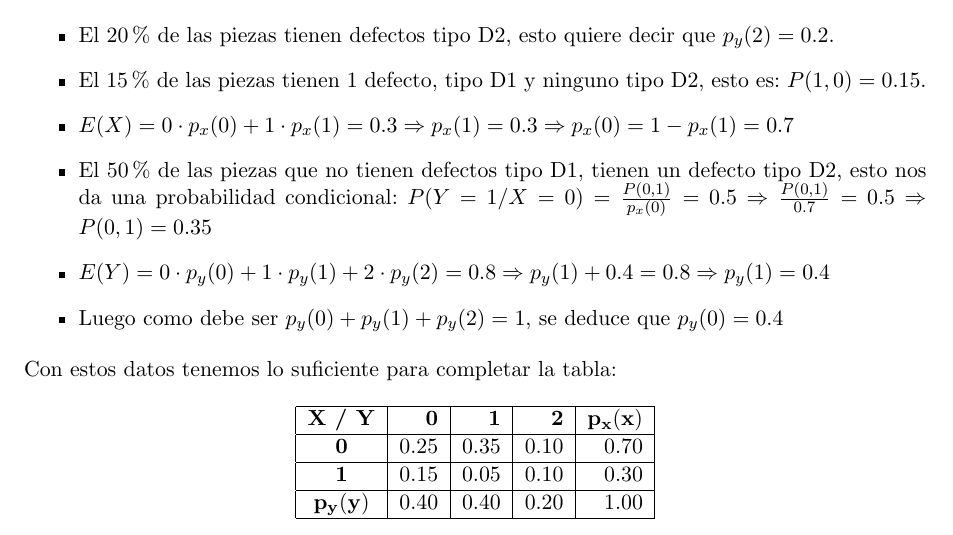
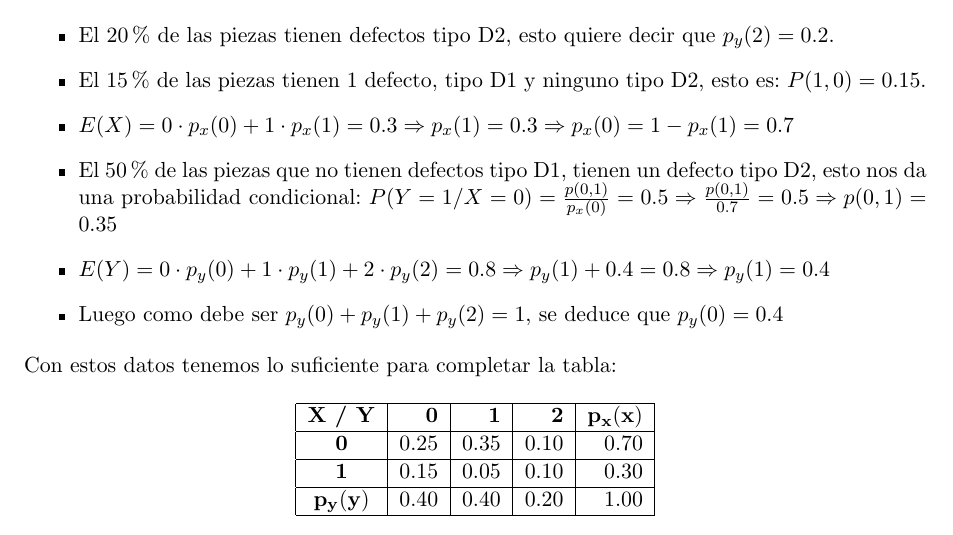
Before and after one commit to jfarizano/LCC, a LaTeX document (3_año/PyE/p6/entrega.tex): part of page 3 of 4, cut so that both start at the same text. Compiled offline with pdfLaTeX.

```diff
--- a/3_año/PyE/p6/entrega.tex
+++ b/3_año/PyE/p6/entrega.tex
@@ -162,7 +162,7 @@
 
 \item El $50\%$ de las piezas que no tienen defectos tipo D1, tienen un defecto
       tipo D2, esto nos da una probabilidad condicional:
-      $P(Y = 1 / X = 0) = \frac{P(0, 1)}{p_x(0)} = 0.5 \Rightarrow \frac{P(0, 1)}{0.7} = 0.5 \Rightarrow P(0, 1)= 0.35 $
+      $P(Y = 1 / X = 0) = \frac{p(0, 1)}{p_x(0)} = 0.5 \Rightarrow \frac{p(0, 1)}{0.7} = 0.5 \Rightarrow p(0, 1)= 0.35 $
 
 \item $ E(Y) = 0 \cdot p_y(0) + 1 \cdot p_y(1) + 2 \cdot p_y(2) = 0.8 \Rightarrow p_y(1) + 0.4 = 0.8 \Rightarrow p_y(1) = 0.4 $
 
```
Also changed, not shown: 3_año/PyE/p6/entrega.pdf, 5 other files.
